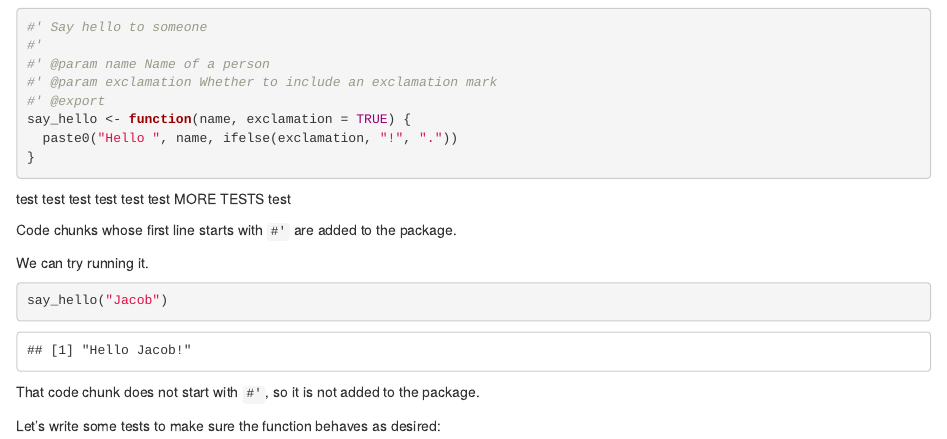
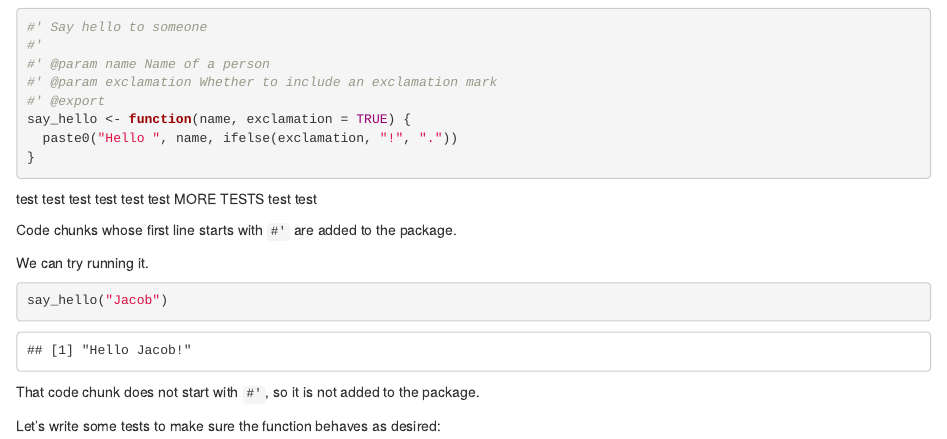
Before and after one commit to patrickvossler18/litr_test, an R Markdown document (create-rhello.Rmd): the page in a window 1100 px wide, from 780 px down. Rendered offline with R 4.5, knitr and Pandoc, with nearby package versions; drawn as R Markdown's standard HTML page in place of the format the file asks for; code that draws random numbers runs with fixed seeds of ours; some code elsewhere in the file could not run offline.

Commit message:
Update create-rhello.Rmd

```diff
--- a/create-rhello.Rmd
+++ b/create-rhello.Rmd
@@ -56,7 +56,7 @@ say_hello <- function(name, exclamation = TRUE) {
 
 test test test test
 test test
-MORE TESTS test
+MORE TESTS test test
 
 
 
```
